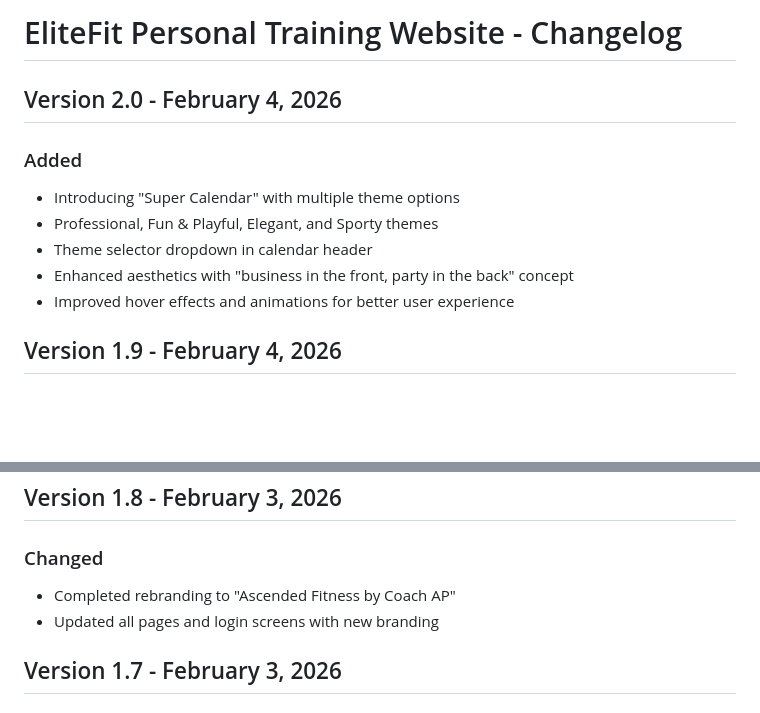
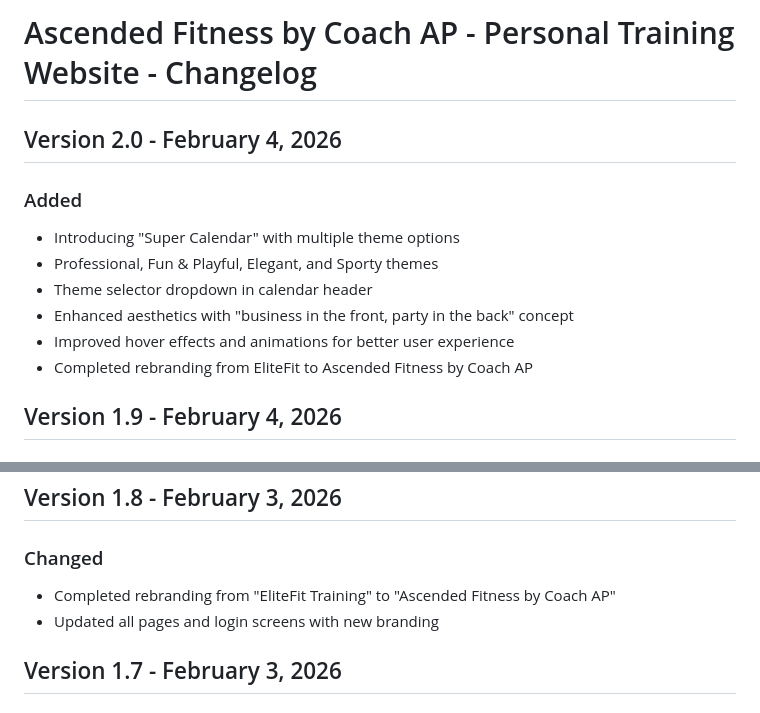
Before and after one commit to realcoachap/testpage-2, a Markdown page: CHANGELOG.md, 2 parts joined by grey strips. Rendered like a GitHub page; blank space fills up the shorter version.

Commit message:
Update changelog: finalize rebranding to Ascended Fitness by Coach AP

```diff
--- a/CHANGELOG.md
+++ b/CHANGELOG.md
@@ -1,4 +1,4 @@
-# EliteFit Personal Training Website - Changelog
+# Ascended Fitness by Coach AP - Personal Training Website - Changelog
 
 ## Version 2.0 - February 4, 2026
 ### Added
@@ -7,6 +7,7 @@
 - Theme selector dropdown in calendar header
 - Enhanced aesthetics with "business in the front, party in the back" concept
 - Improved hover effects and animations for better user experience
+- Completed rebranding from EliteFit to Ascended Fitness by Coach AP
 
 ## Version 1.9 - February 4, 2026
 ### Added
@@ -18,7 +19,7 @@
 
 ## Version 1.8 - February 3, 2026
 ### Changed
-- Completed rebranding to "Ascended Fitness by Coach AP"
+- Completed rebranding from "EliteFit Training" to "Ascended Fitness by Coach AP"
 - Updated all pages and login screens with new branding
 
 ## Version 1.7 - February 3, 2026
```
